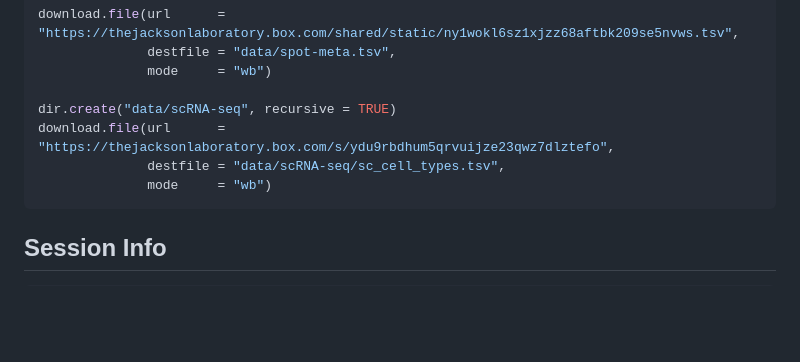
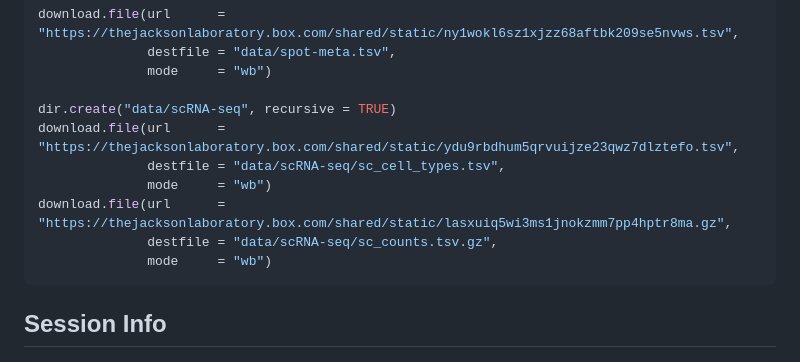
Before and after one commit to smcclatchy/spatial-transcriptomics, a Markdown page: learners/setup.md, the part around the change. Rendered like a GitHub page; blank space fills up the shorter version.

Commit message:
Update setup.md
Added download of scRNA-seq data (for deconvolution) from Box.

````diff
--- a/learners/setup.md
+++ b/learners/setup.md
@@ -144,8 +144,11 @@ download.file(url      = "https://thejacksonlaboratory.box.com/shared/static/ny1
               mode     = "wb")
 
 dir.create("data/scRNA-seq", recursive = TRUE)
-download.file(url      = "https://thejacksonlaboratory.box.com/s/ydu9rbdhum5qrvuijze23qwz7dlztefo",
+download.file(url      = "https://thejacksonlaboratory.box.com/shared/static/ydu9rbdhum5qrvuijze23qwz7dlztefo.tsv",
               destfile = "data/scRNA-seq/sc_cell_types.tsv",
+              mode     = "wb")
+download.file(url      = "https://thejacksonlaboratory.box.com/shared/static/lasxuiq5wi3ms1jnokzmm7pp4hptr8ma.gz",
+              destfile = "data/scRNA-seq/sc_counts.tsv.gz",
               mode     = "wb")
 ```
 
````
